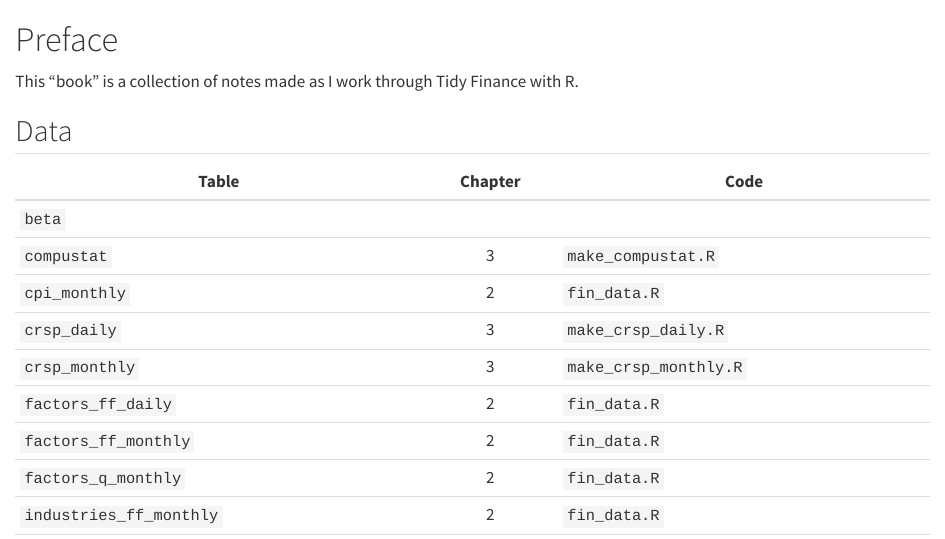
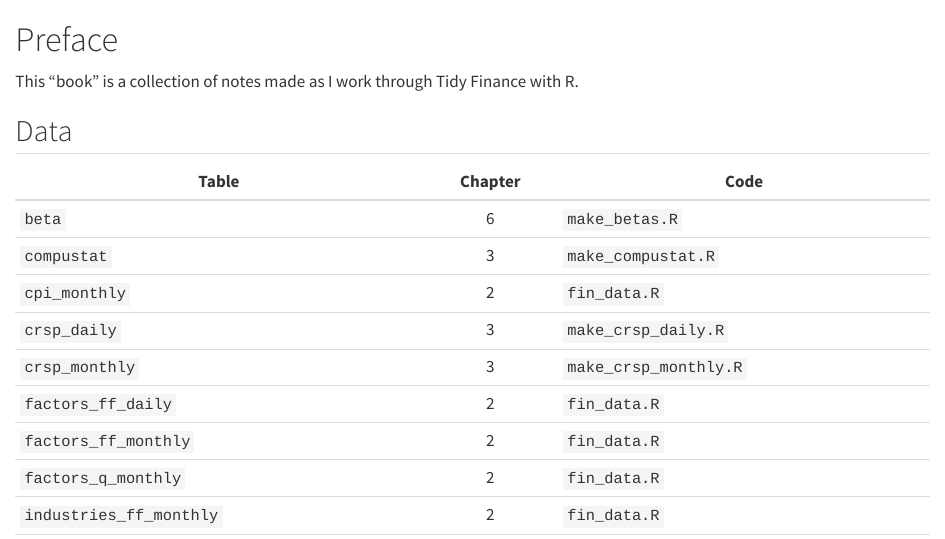
Before and after one commit to iangow/svw_play, a Quarto document (index.qmd): the page in a window 1100 px wide, from its top. Rendered offline with R 4.5, knitr and Pandoc in place of Quarto, with nearby package versions.

Commit message:
Edits to index.qmd.

```diff
--- a/index.qmd
+++ b/index.qmd
@@ -6,7 +6,7 @@ This "book" is a collection of notes made as I work through Tidy Finance with R.
 
 | Table                   | Chapter | Code |
 |-------------------------|:-------:|------|
-| `beta`                  |         |      |
+| `beta`                  |   6     |  `make_betas.R`    |
 | `compustat`             |   3     |  `make_compustat.R`    |
 | `cpi_monthly`           |   2     | `fin_data.R`     |
 | `crsp_daily`            |   3     | `make_crsp_daily.R`     |
```
